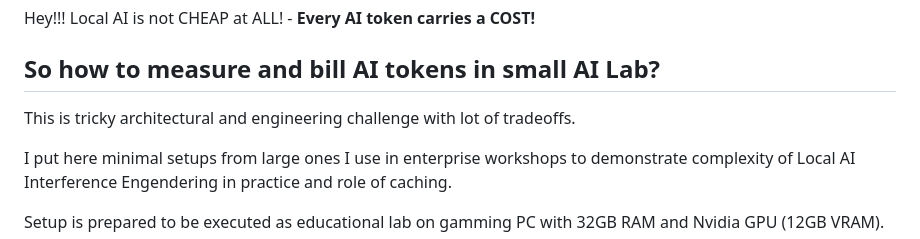
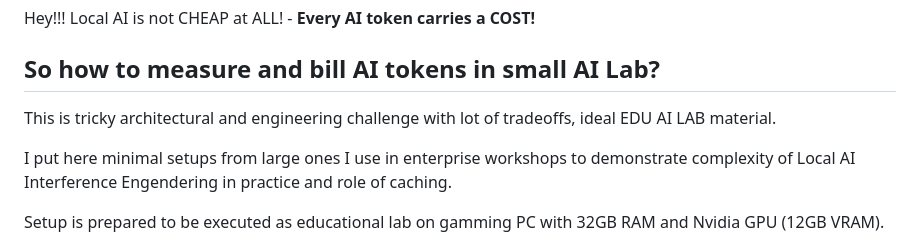
Before and after one commit to AISidesKicks/localai-isnot-cheap, a Markdown page: README.md, the part around the change. Rendered like a GitHub page.

Commit message:
Update README to enhance clarity on AI token billing
Clarified the description of the AI token billing challenge, emphasizing its educational value.

```diff
--- a/README.md
+++ b/README.md
@@ -4,7 +4,7 @@ Hey!!! Local AI is not CHEAP at ALL! - **Every AI token carries a COST!**
 
 ## So how to measure and bill AI tokens in small AI Lab?
 
-This is tricky architectural and engineering challenge with lot of tradeoffs.
+This is tricky architectural and engineering challenge with lot of tradeoffs, ideal EDU AI LAB material.
 
 I put here minimal setups from large ones I use in enterprise workshops to demonstrate complexity of Local AI Interference Engendering in practice and role of caching.
 
```
